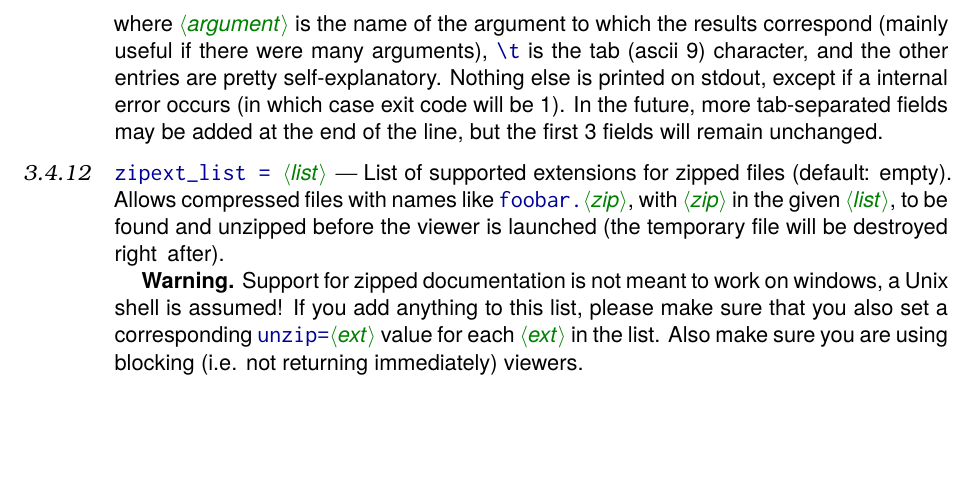
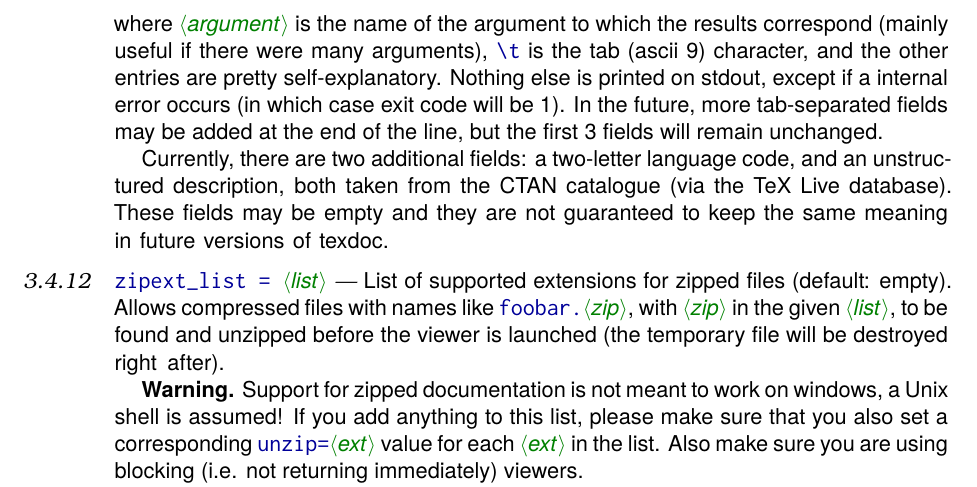
Before and after one commit to mpg/texdoc, a LaTeX document (doc/texdoc.tex): part of page 9 of 10, cut so that both start at the same text, the shorter picture padded with empty space. Compiled offline with pdfLaTeX; the source files are stored in an older character set and shown here as Unicode.

Commit message:
Doc update.

```diff
--- a/doc/texdoc.tex
+++ b/doc/texdoc.tex
@@ -679,6 +679,11 @@ printed on stdout, except if a internal error occurs (in which case exit code
 will be 1). In the future, more tab-separated fields may be added at the end
 of the line, but the first 3 fields will remain unchanged.
 
+Currently, there are two additional fields: a two-letter language code, and
+an unstructured description, both taken from the CTAN catalogue (via the TeX
+Live database). These fields may be empty and they are not guaranteed to keep
+the same meaning in future versions of \texdoc.
+
 \begin{cmdsubsub}{zipext_list}{cf-zipext_list}
   zipext_list = «list»
 \end{cmdsubsub}
```
